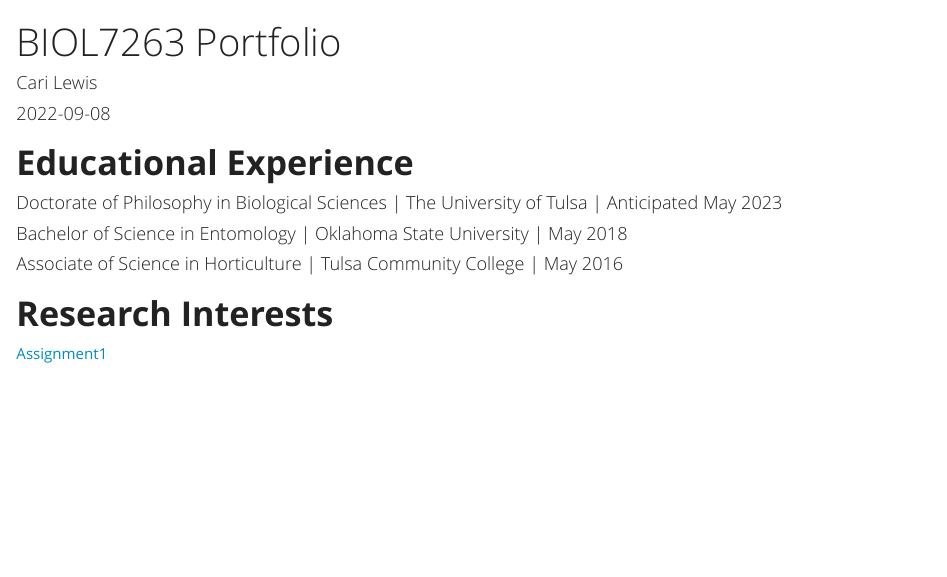
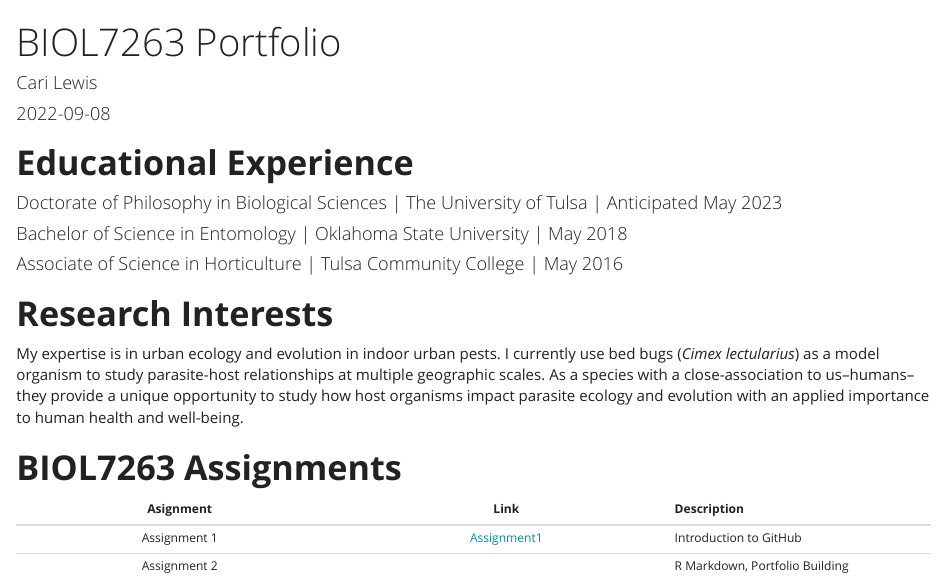
Before and after one commit to Cari-D-Lewis/LewisBIOL7263, an R Markdown document (index.Rmd): the page in a window 1100 px wide, from its top. Rendered offline with R 4.5, knitr and Pandoc, with nearby package versions.

Commit message:
added research interests and assignment table

```diff
--- a/index.Rmd
+++ b/index.Rmd
@@ -9,9 +9,17 @@
     df_print: tibble
 ---
 # **Educational Experience**
+
 #### Doctorate of Philosophy in Biological Sciences | The University of Tulsa | Anticipated May 2023
 #### Bachelor of Science in Entomology | Oklahoma State University | May 2018
 #### Associate of Science in Horticulture | Tulsa Community College | May 2016
+
 # **Research Interests**
+My expertise is in urban ecology and evolution in indoor urban pests. I currently use bed bugs (*Cimex lectularius*) as a model organism to study parasite-host relationships at multiple geographic scales. As a species with a close-association to us--humans--they provide a unique opportunity to study how host organisms impact parasite ecology and evolution with an applied importance to human health and well-being.
 
-[Assignment1](Assignments/Assignment1.html)
+# **BIOL7263 Assignments**
+
+| Asignment | Link | Description |
+| :---: | :---: | :---
+| Assignment 1 | [Assignment1](Assignments/Assignment1.html) | Introduction to GitHub
+| Assignment 2 | | R Markdown, Portfolio Building
```
Also changed, not shown: index.html.
